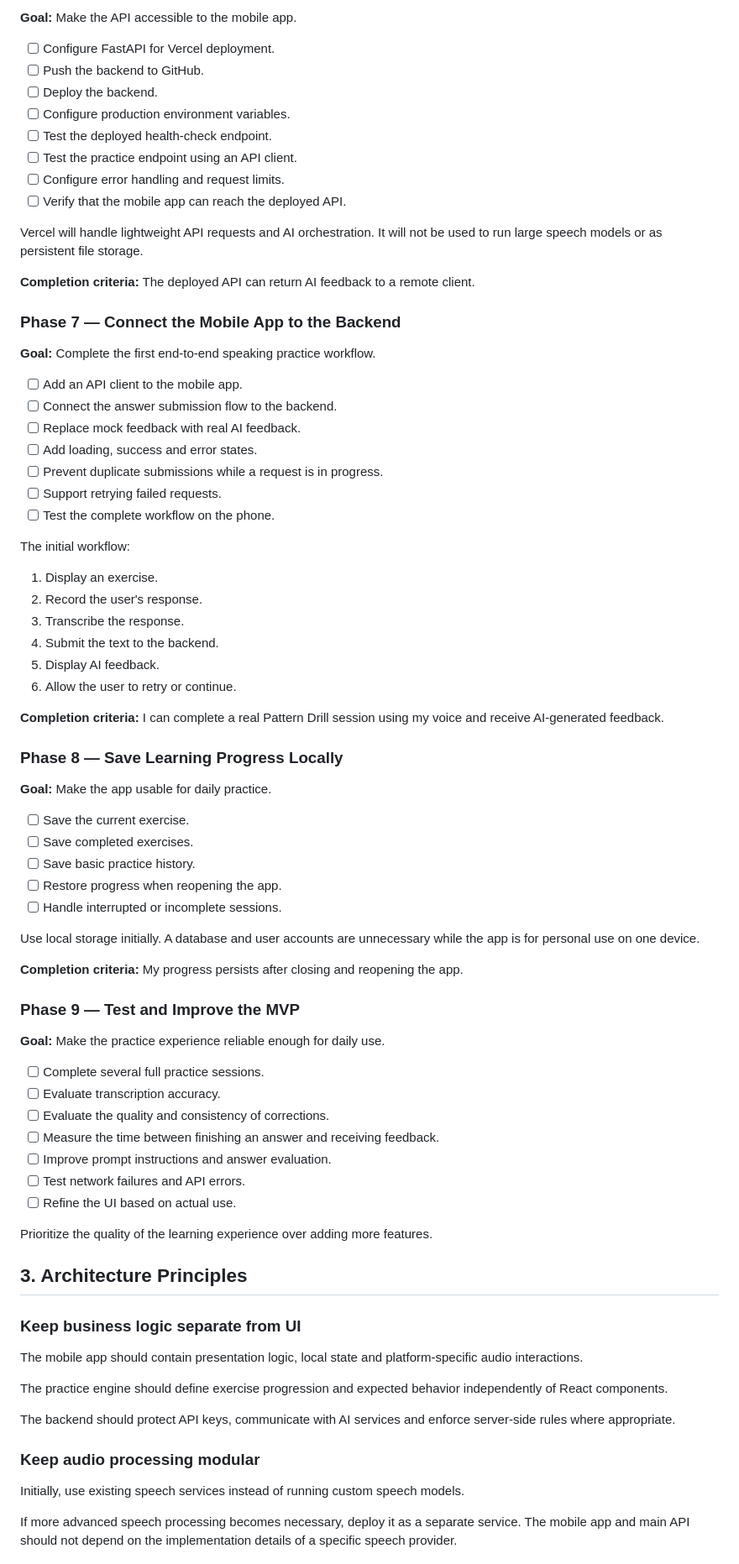
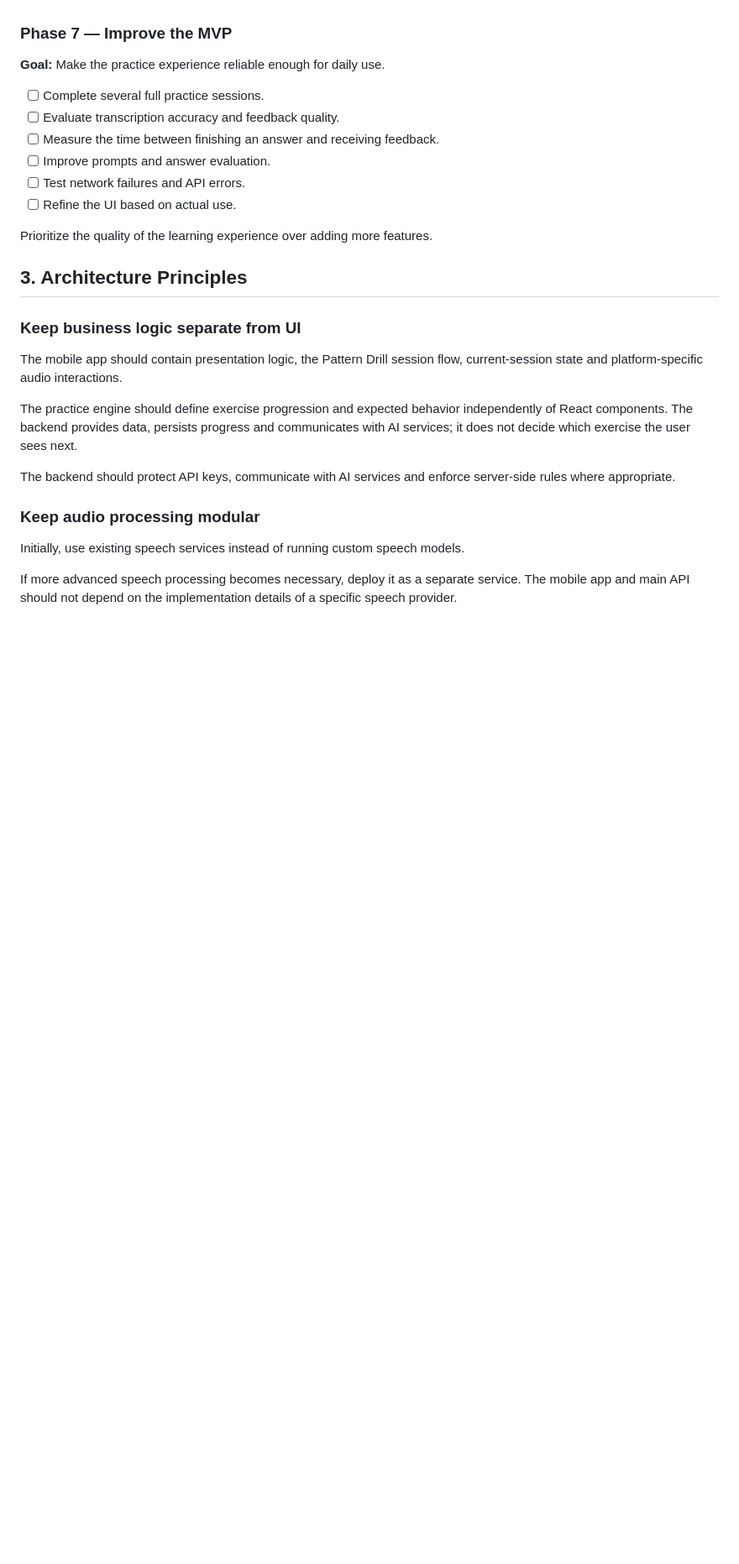
Before and after one commit to kuailoy/Convi, a Markdown page: README.md, the part around one of its changes. Shown at 84% size. Drawn GitHub-style; blank space fills up the shorter version.

```diff
--- a/README.md
+++ b/README.md
@@ -189,64 +192,11 @@ The AI should evaluate the user's answer within the predefined Pattern Drill rul
-**Goal:** Make the API accessible to the mobile app.
-
-- [ ] Configure FastAPI for Vercel deployment.
-- [ ] Push the backend to GitHub.
-- [ ] Deploy the backend.
-- [ ] Configure production environment variables.
-- [ ] Test the deployed health-check endpoint.
-- [ ] Test the practice endpoint using an API client.
-- [ ] Configure error handling and request limits.
-- [ ] Verify that the mobile app can reach the deployed API.
-
-Vercel will handle lightweight API requests and AI orchestration. It will not be used to run large speech models or as persistent file storage.
-
-**Completion criteria:** The deployed API can return AI feedback to a remote client.
-
-### Phase 7 — Connect the Mobile App to the Backend
-
-**Goal:** Complete the first end-to-end speaking practice workflow.
-
-- [ ] Add an API client to the mobile app.
-- [ ] Connect the answer submission flow to the backend.
-- [ ] Replace mock feedback with real AI feedback.
-- [ ] Add loading, success and error states.
-- [ ] Prevent duplicate submissions while a request is in progress.
-- [ ] Support retrying failed requests.
-- [ ] Test the complete workflow on the phone.
-
-The initial workflow:
-
-1. Display an exercise.
-2. Record the user's response.
-3. Transcribe the response.
-4. Submit the text to the backend.
-5. Display AI feedback.
-6. Allow the user to retry or continue.
-
-**Completion criteria:** I can complete a real Pattern Drill session using my voice and receive AI-generated feedback.
-
-### Phase 8 — Save Learning Progress Locally
-
-**Goal:** Make the app usable for daily practice.
-
-- [ ] Save the current exercise.
-- [ ] Save completed exercises.
-- [ ] Save basic practice history.
-- [ ] Restore progress when reopening the app.
-- [ ] Handle interrupted or incomplete sessions.
-
-Use local storage initially. A database and user accounts are unnecessary while the app is for personal use on one device.
-
-**Completion criteria:** My progress persists after closing and reopening the app.
-
-### Phase 9 — Test and Improve the MVP
+### Phase 7 — Improve the MVP
 
 **Goal:** Make the practice experience reliable enough for daily use.
 
 - [ ] Complete several full practice sessions.
-- [ ] Evaluate transcription accuracy.
-- [ ] Evaluate the quality and consistency of corrections.
+- [ ] Evaluate transcription accuracy and feedback quality.
 - [ ] Measure the time between finishing an answer and receiving feedback.
-- [ ] Improve prompt instructions and answer evaluation.
+- [ ] Improve prompts and answer evaluation.
 - [ ] Test network failures and API errors.
 - [ ] Refine the UI based on actual use.
 
@@ -256,9 +206,9 @@ Prioritize the quality of the learning experience over adding more features.
 
 ### Keep business logic separate from UI
 
-The mobile app should contain presentation logic, local state and platform-specific audio interactions.
+The mobile app should contain presentation logic, the Pattern Drill session flow, current-session state and platform-specific audio interactions.
 
-The practice engine should define exercise progression and expected behavior independently of React components.
+The practice engine should define exercise progression and expected behavior independently of React components. The backend provides data, persists progress and communicates with AI services; it does not decide which exercise the user sees next.
 
 The backend should protect API keys, communicate with AI services and enforce server-side rules where appropriate.
 
```
Also changed, not shown: other parts of README.md (+113 -109 lines).
